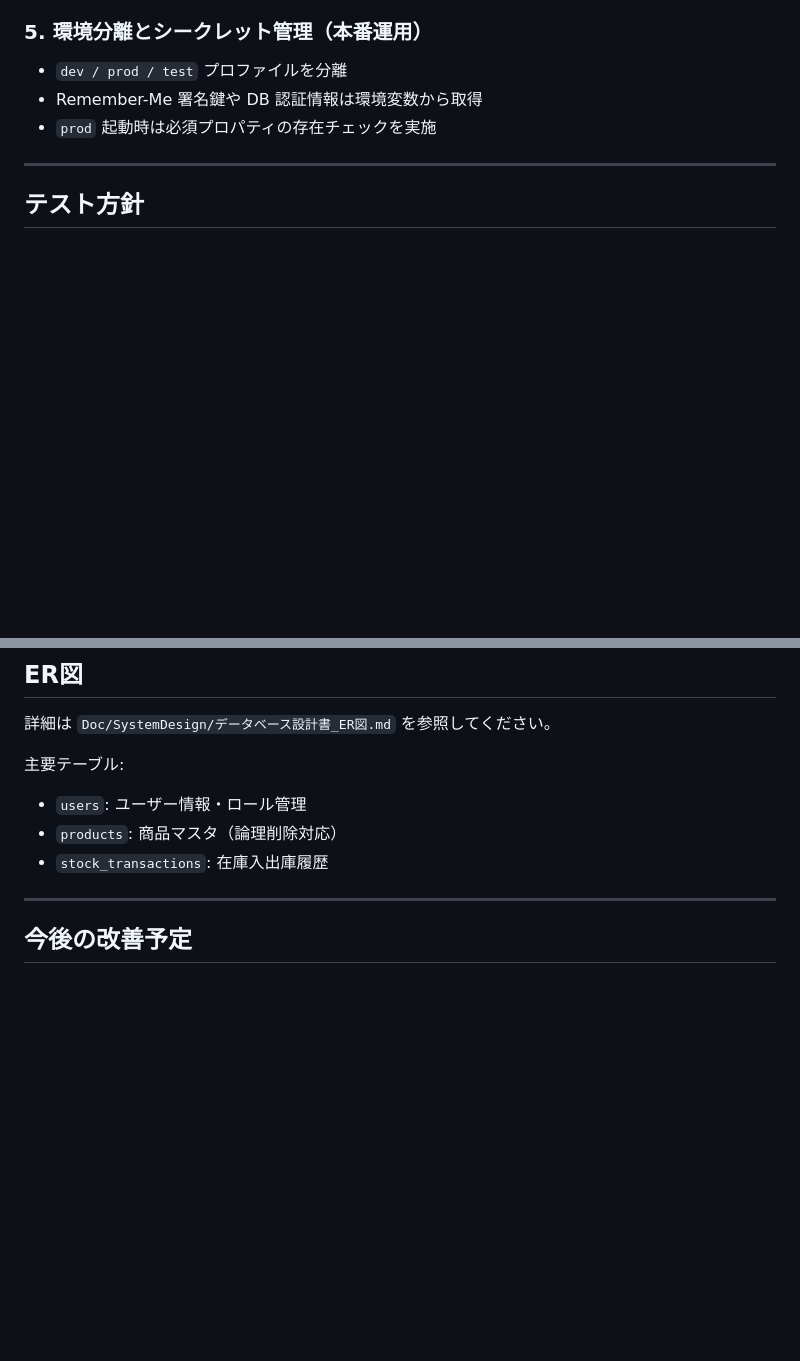
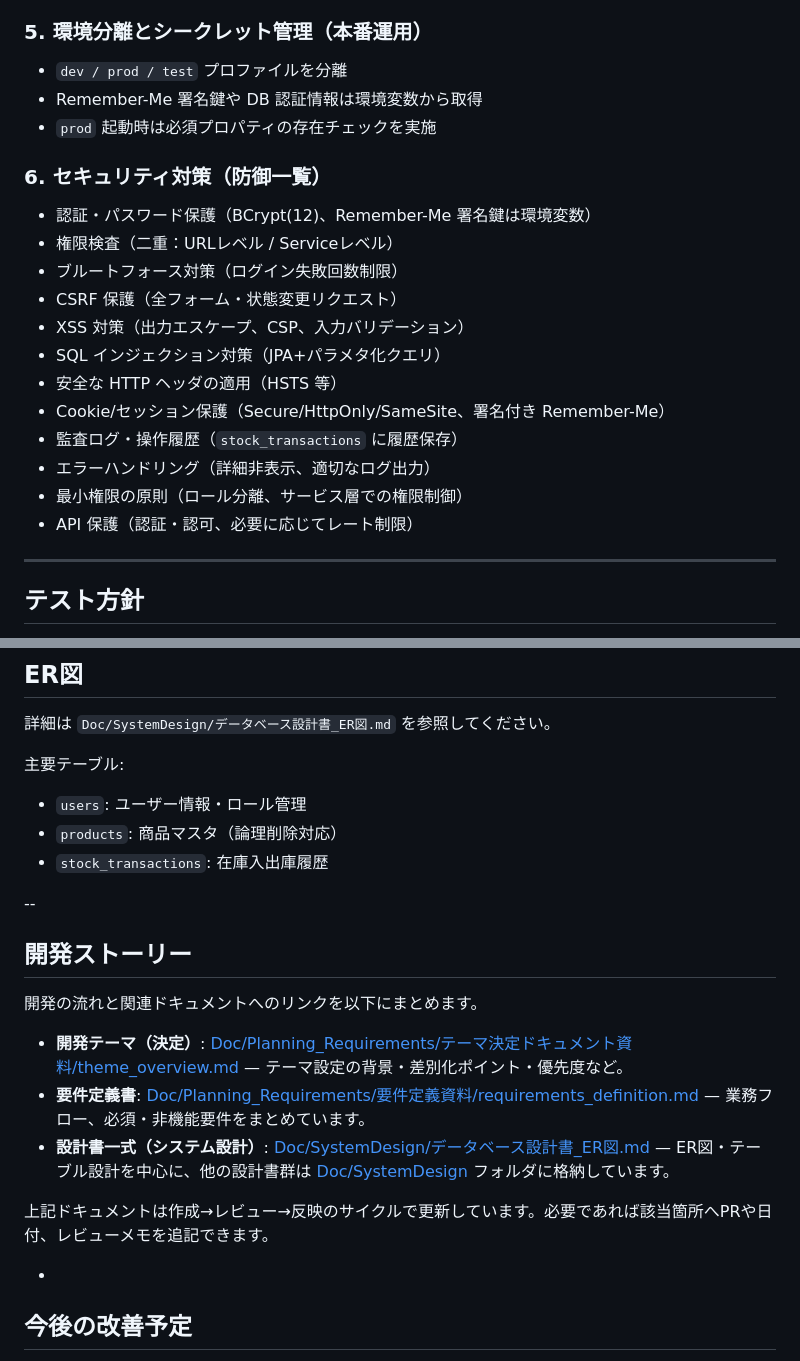
Before and after one commit to yoshi1414/inventory-management, a Markdown page: README.md, 2 parts joined by grey strips. Drawn GitHub-style; blank space fills up the shorter version.

```diff
--- a/README.md
+++ b/README.md
@@ -92,6 +96,22 @@
 - `dev / prod / test` プロファイルを分離
 - Remember-Me 署名鍵や DB 認証情報は環境変数から取得
 - `prod` 起動時は必須プロパティの存在チェックを実施
+
+### 6. セキュリティ対策（防御一覧）
+
+- 認証・パスワード保護（BCrypt(12)、Remember-Me 署名鍵は環境変数）
+- 権限検査（二重：URLレベル / Serviceレベル）
+- ブルートフォース対策（ログイン失敗回数制限）
+- CSRF 保護（全フォーム・状態変更リクエスト）
+- XSS 対策（出力エスケープ、CSP、入力バリデーション）
+- SQL インジェクション対策（JPA+パラメタ化クエリ）
+- 安全な HTTP ヘッダの適用（HSTS 等）
+- Cookie/セッション保護（Secure/HttpOnly/SameSite、署名付き Remember-Me）
+- 監査ログ・操作履歴（`stock_transactions` に履歴保存）
+- エラーハンドリング（詳細非表示、適切なログ出力）
+- 最小権限の原則（ロール分離、サービス層での権限制御）
+- API 保護（認証・認可、必要に応じてレート制限）
+
 
 ---
 
@@ -146,7 +166,18 @@
 - `products`: 商品マスタ（論理削除対応）
 - `stock_transactions`: 在庫入出庫履歴
 
----
+--
+## 開発ストーリー
+
+開発の流れと関連ドキュメントへのリンクを以下にまとめます。
+
+- **開発テーマ（決定）**: [Doc/Planning_Requirements/テーマ決定ドキュメント資料/theme_overview.md](Doc/Planning_Requirements/テーマ決定ドキュメント資料/theme_overview.md) — テーマ設定の背景・差別化ポイント・優先度など。
+- **要件定義書**: [Doc/Planning_Requirements/要件定義資料/requirements_definition.md](Doc/Planning_Requirements/要件定義資料/requirements_definition.md) — 業務フロー、必須・非機能要件をまとめています。
+- **設計書一式（システム設計）**: [Doc/SystemDesign/データベース設計書_ER図.md](Doc/SystemDesign/データベース設計書_ER図.md) — ER図・テーブル設計を中心に、他の設計書群は [Doc/SystemDesign](Doc/SystemDesign) フォルダに格納しています。
+
+上記ドキュメントは作成→レビュー→反映のサイクルで更新しています。必要であれば該当箇所へPRや日付、レビューメモを追記できます。
+
+-
 
 ## 今後の改善予定
 
```
Also changed, not shown: other parts of README.md (+15 -11 lines).
